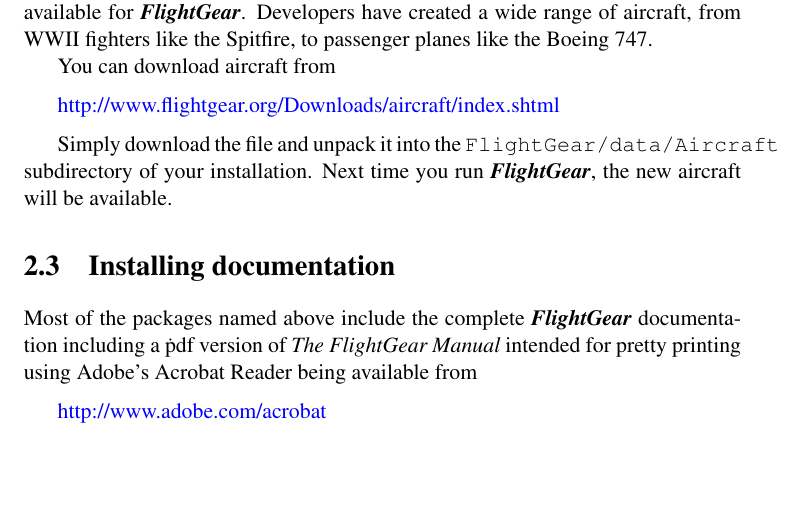
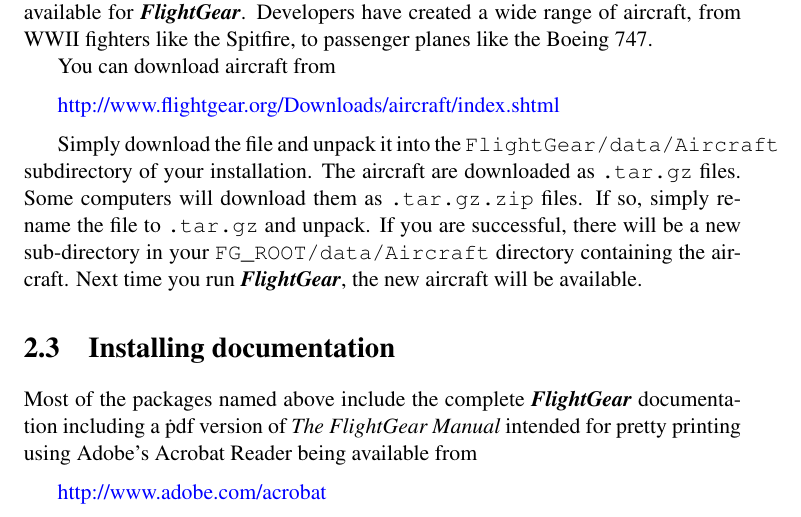
Before and after one commit to tonghuix/getstart-zh, a LaTeX thesis (source/getstart.tex, which reads source/prefligh.tex): part of page 25 of 220, cut so that both start at the same text, the shorter picture padded with empty space. Compiled offline with pdfLaTeX.

Commit message:
Update aircraft download instructions to cover brain-dead browsers that rename .tar.gz files as .tar.gz.zip.

```diff
--- a/source/prefligh.tex
+++ b/source/prefligh.tex
@@ -134,7 +134,13 @@
 \web{http://www.flightgear.org/Downloads/aircraft/index.shtml}
 \medskip
 
-Simply download the file and unpack it into the \texttt{FlightGear/data/Aircraft} subdirectory of your installation. Next time you run \FlightGear{}, the new aircraft will be available.
+Simply download the file and unpack it into the
+\texttt{FlightGear/data/Aircraft} subdirectory of your installation. The
+aircraft are downloaded as \texttt{.tar.gz} files. Some computers will download
+them as \texttt{.tar.gz.zip} files. If so, simply rename the file to
+\texttt{.tar.gz} and unpack. If you are successful, there will be a new
+sub-directory in your \texttt{FG\_ROOT/data/Aircraft} directory containing the
+aircraft. Next time you run \FlightGear{}, the new aircraft will be available.
 
 %%%%%%%%%%%%%%%%%%%%%%%%%%%%%%%%%%%%%%%%%%%%%%%%%%%%%%%%%%%%%%%%%%%%%%%%%%%%%%%%%%%%%%%%%%%%%%%
 \section{Installing documentation}\index{documentation!installation}
```
